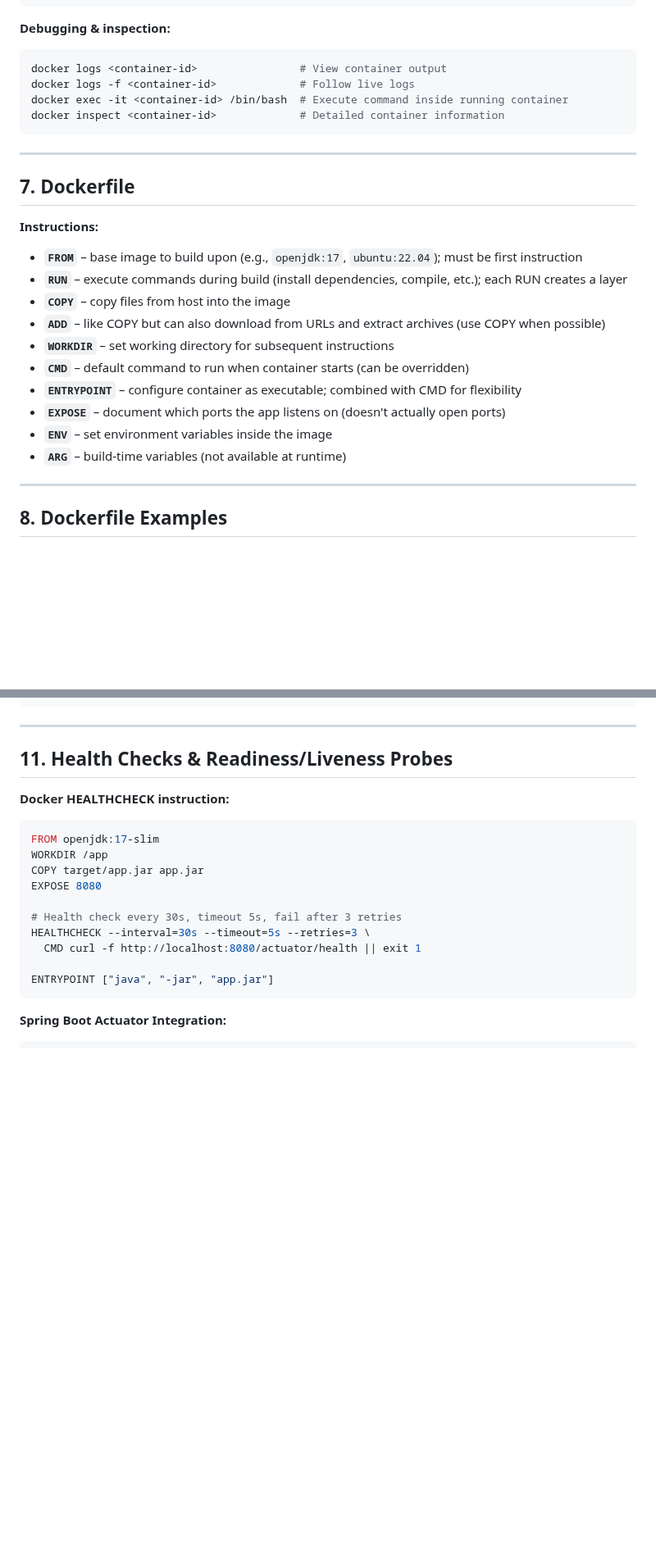
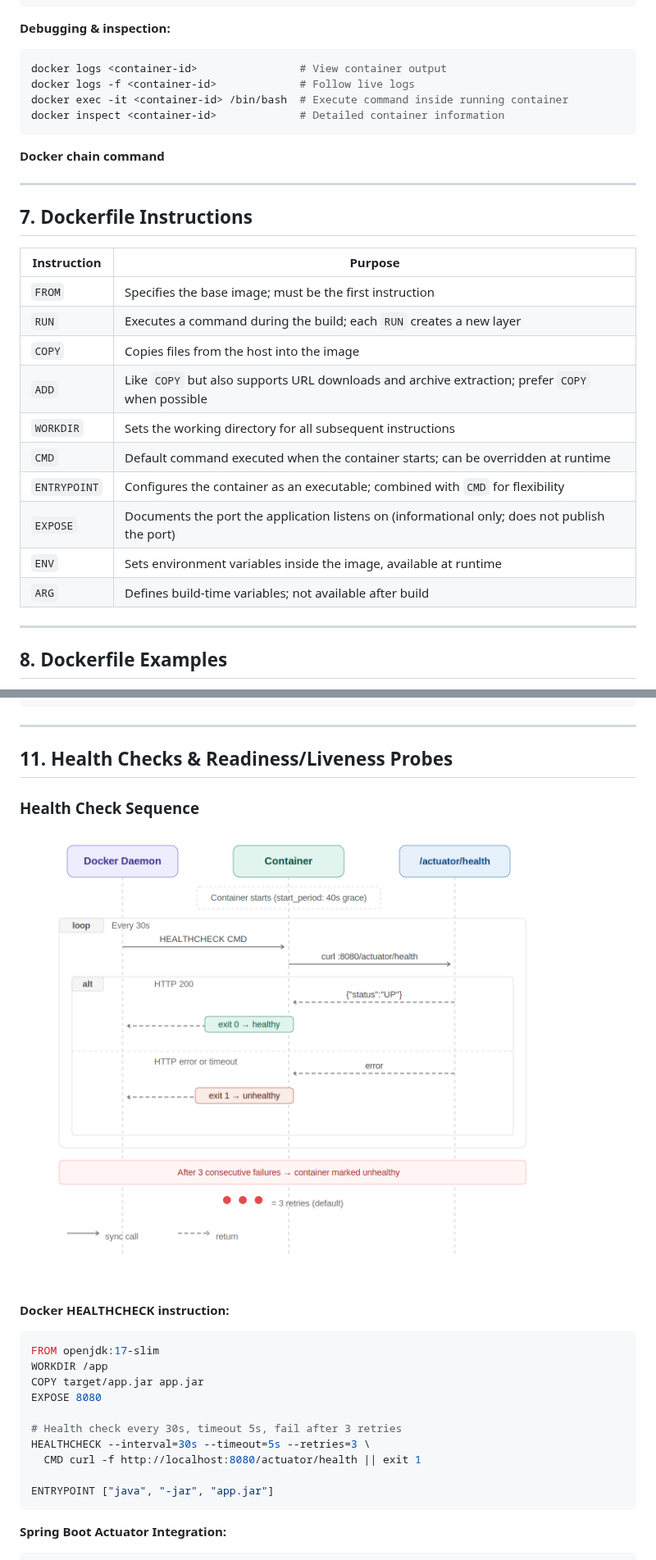
Before and after one commit to sorushi21-tech/system-design-notes, a Markdown page: cloud-infrastructure/docker-fundamentals.md, 2 parts joined by grey strips. Shown at 82% size. GitHub-like rendering; pictures changed too: images/healthcheck.png (added); blank space fills up the shorter version.

````diff
--- a/cloud-infrastructure/docker-fundamentals.md
+++ b/cloud-infrastructure/docker-fundamentals.md
@@ -127,22 +136,26 @@ docker exec -it <container-id> /bin/bash  # Execute command inside running conta
 docker inspect <container-id>             # Detailed container information
 ```
 
+**Docker chain command**
+
+
+
 ---
 
-## 7. Dockerfile
+## 7. Dockerfile Instructions
 
-**Instructions:**
-
-* **`FROM`** – base image to build upon (e.g., `openjdk:17`, `ubuntu:22.04`); must be first instruction
-* **`RUN`** – execute commands during build (install dependencies, compile, etc.); each RUN creates a layer
-* **`COPY`** – copy files from host into the image
-* **`ADD`** – like COPY but can also download from URLs and extract archives (use COPY when possible)
-* **`WORKDIR`** – set working directory for subsequent instructions
-* **`CMD`** – default command to run when container starts (can be overridden)
-* **`ENTRYPOINT`** – configure container as executable; combined with CMD for flexibility
-* **`EXPOSE`** – document which ports the app listens on (doesn't actually open ports)
-* **`ENV`** – set environment variables inside the image
-* **`ARG`** – build-time variables (not available at runtime)
+| Instruction  | Purpose                                                                                         |
+|--------------|-------------------------------------------------------------------------------------------------|
+| `FROM`       | Specifies the base image; must be the first instruction                                         |
+| `RUN`        | Executes a command during the build; each `RUN` creates a new layer                             |
+| `COPY`       | Copies files from the host into the image                                                       |
+| `ADD`        | Like `COPY` but also supports URL downloads and archive extraction; prefer `COPY` when possible |
+| `WORKDIR`    | Sets the working directory for all subsequent instructions                                      |
+| `CMD`        | Default command executed when the container starts; can be overridden at runtime                |
+| `ENTRYPOINT` | Configures the container as an executable; combined with `CMD` for flexibility                  |
+| `EXPOSE`     | Documents the port the application listens on (informational only; does not publish the port)   |
+| `ENV`        | Sets environment variables inside the image, available at runtime                               |
+| `ARG`        | Defines build-time variables; not available after build                                         |
 
 ---
 
@@ -311,6 +331,9 @@ docker inspect <container-id>        # Detailed container info
 ---
 
 ## 11. Health Checks & Readiness/Liveness Probes
+
+### Health Check Sequence
+![healthcheck.pmg](../images/healthcheck.png)
 
 **Docker HEALTHCHECK instruction:**
 ```dockerfile
````
Also changed, not shown: other parts of cloud-infrastructure/docker-fundamentals.md (+67 -90 lines), images/docker_clean.png (added), images/docker_layer_cache.png (added), images/docker_log_flow.png (added), images/graceful_shutdown_v2.png (added), 1 other file.
